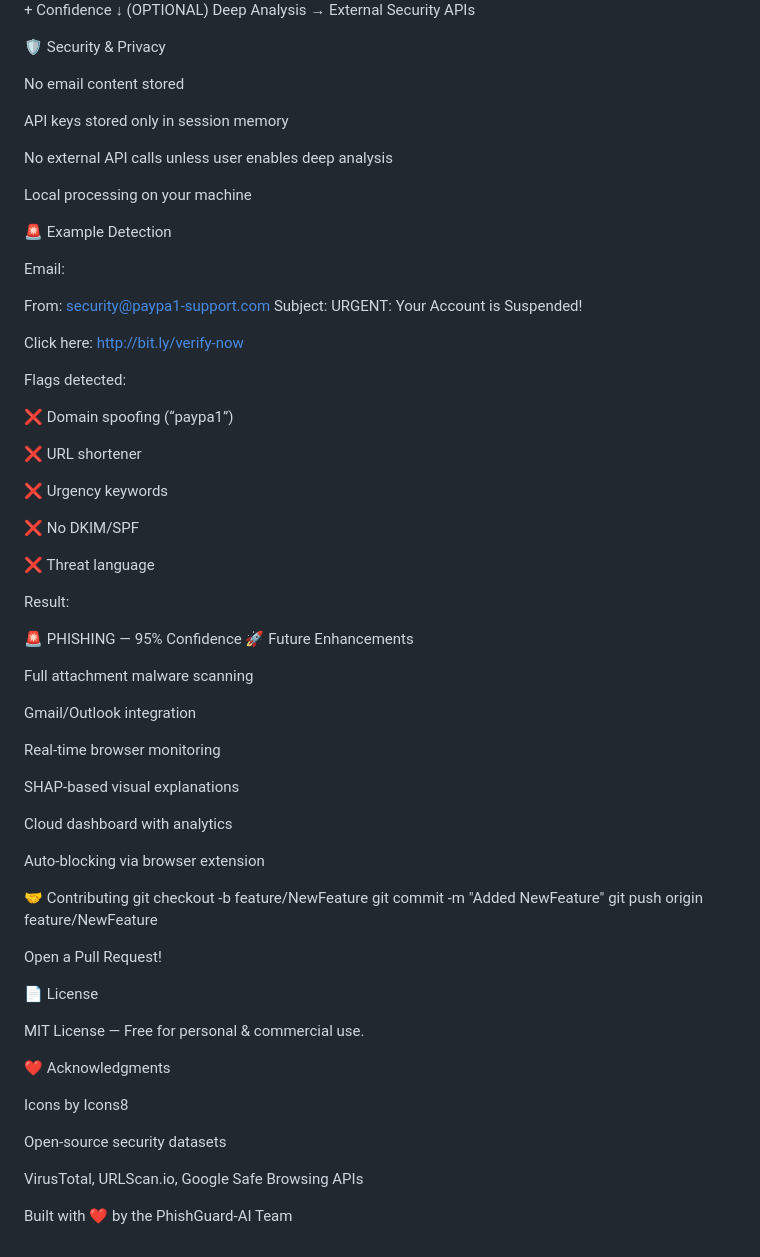
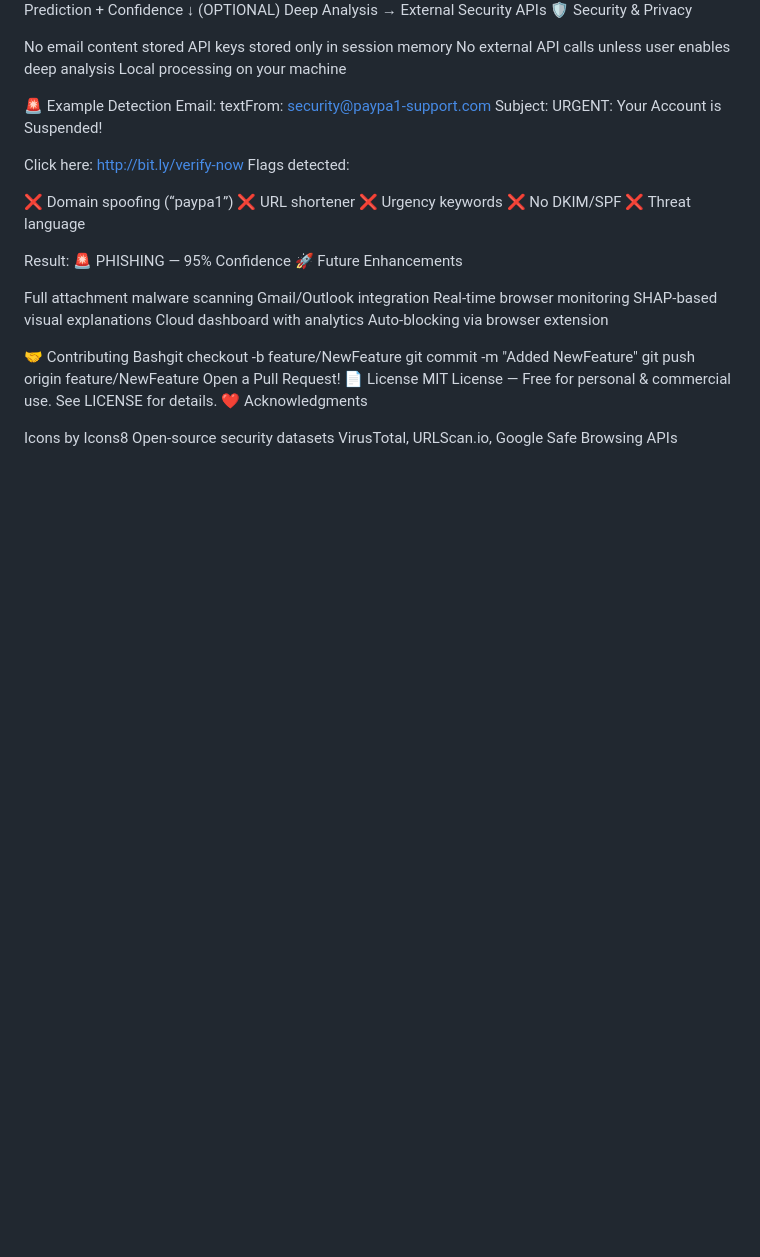
Before and after one commit to Pranavrh53/PhisGaurd-AI, a Markdown page: README.md, the part around one of its changes. GitHub-like rendering; blank space fills up the shorter version.

```diff
--- a/README.md
+++ b/README.md
@@ -246,74 +261,47 @@ ML Model (URL or Email)
 Prediction + Confidence
      ↓
 (OPTIONAL) Deep Analysis → External Security APIs
-
 🛡️ Security & Privacy
 
 No email content stored
-
 API keys stored only in session memory
-
 No external API calls unless user enables deep analysis
-
 Local processing on your machine
 
 🚨 Example Detection
-
 Email:
-
-From: security@paypa1-support.com
+textFrom: security@paypa1-support.com
 Subject: URGENT: Your Account is Suspended!
 
 Click here: http://bit.ly/verify-now
-
-
 Flags detected:
 
 ❌ Domain spoofing (“paypa1”)
-
 ❌ URL shortener
-
 ❌ Urgency keywords
-
 ❌ No DKIM/SPF
-
 ❌ Threat language
 
 Result:
-
 🚨 PHISHING — 95% Confidence
 🚀 Future Enhancements
 
 Full attachment malware scanning
-
 Gmail/Outlook integration
-
 Real-time browser monitoring
-
 SHAP-based visual explanations
-
 Cloud dashboard with analytics
-
 Auto-blocking via browser extension
 
 🤝 Contributing
-git checkout -b feature/NewFeature
+Bashgit checkout -b feature/NewFeature
 git commit -m "Added NewFeature"
 git push origin feature/NewFeature
-
-
 Open a Pull Request!
-
 📄 License
-
-MIT License — Free for personal & commercial use.
-
+MIT License — Free for personal & commercial use. See LICENSE for details.
 ❤️ Acknowledgments
 
 Icons by Icons8
-
 Open-source security datasets
-
 VirusTotal, URLScan.io, Google Safe Browsing APIs
-
-Built with ❤️ by the PhishGuard-AI Team
```
Also changed, not shown: other parts of README.md (+108 -93 lines).
